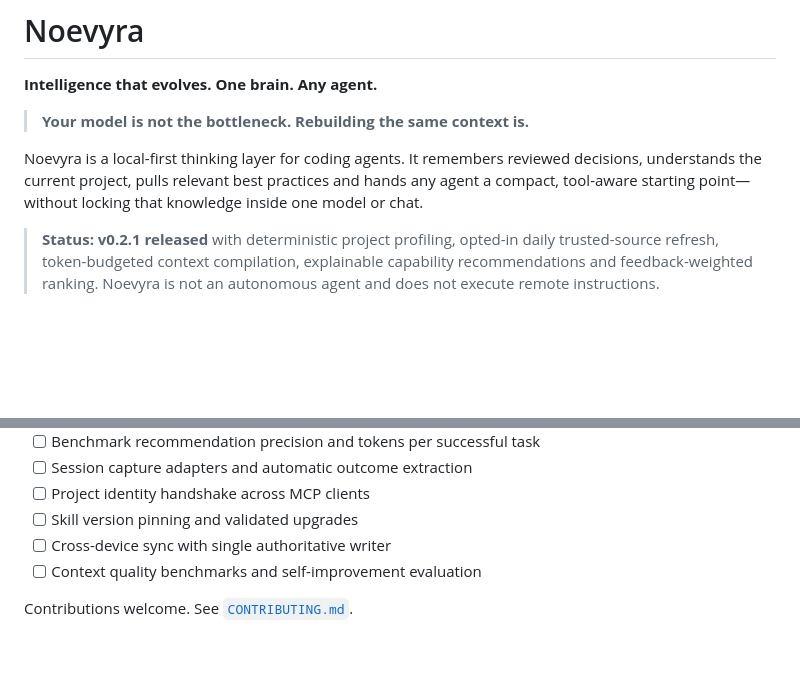
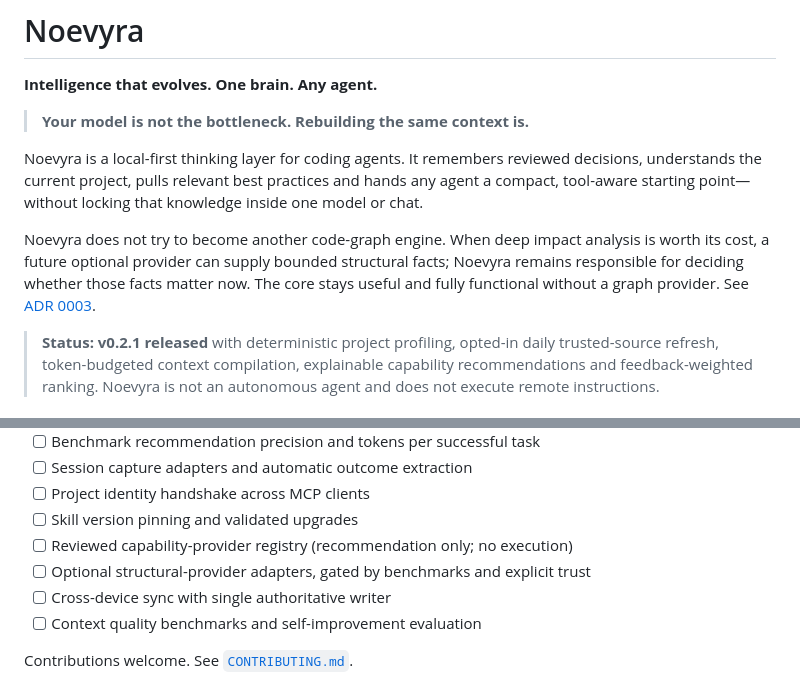
Before and after one commit to WolfCanCode/NoevyraYourPersonalBrain, a Markdown page: README.md, 2 parts joined by grey strips. GitHub-like rendering; blank space fills up the shorter version.

Commit message:
docs: define optional structural provider boundary

```diff
--- a/README.md
+++ b/README.md
@@ -9,6 +9,8 @@
 > **Your model is not the bottleneck. Rebuilding the same context is.**
 
 Noevyra is a local-first thinking layer for coding agents. It remembers reviewed decisions, understands the current project, pulls relevant best practices and hands any agent a compact, tool-aware starting point—without locking that knowledge inside one model or chat.
+
+Noevyra does not try to become another code-graph engine. When deep impact analysis is worth its cost, a future optional provider can supply bounded structural facts; Noevyra remains responsible for deciding whether those facts matter now. The core stays useful and fully functional without a graph provider. See [ADR 0003](docs/adr/0003-external-structural-intelligence.md).
 
 > **Status: v0.2.1 released** with deterministic project profiling, opted-in daily trusted-source refresh, token-budgeted context compilation, explainable capability recommendations and feedback-weighted ranking. Noevyra is not an autonomous agent and does not execute remote instructions.
 
@@ -233,6 +235,8 @@ Landing page: [`site/index.html`](site/index.html), deploy as a static site. No
 - [ ] Session capture adapters and automatic outcome extraction
 - [ ] Project identity handshake across MCP clients
 - [ ] Skill version pinning and validated upgrades
+- [ ] Reviewed capability-provider registry (recommendation only; no execution)
+- [ ] Optional structural-provider adapters, gated by benchmarks and explicit trust
 - [ ] Cross-device sync with single authoritative writer
 - [ ] Context quality benchmarks and self-improvement evaluation
 
```
